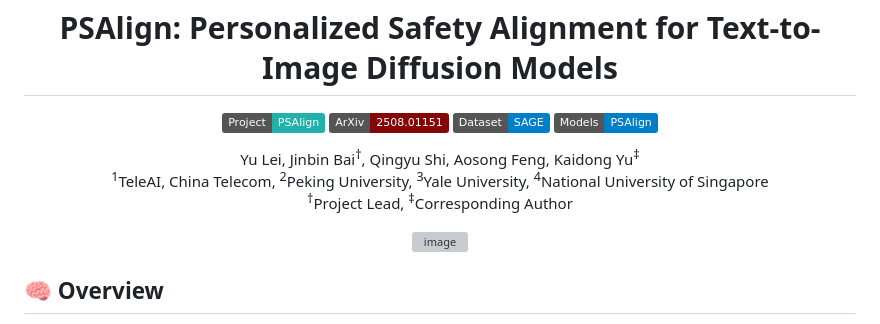
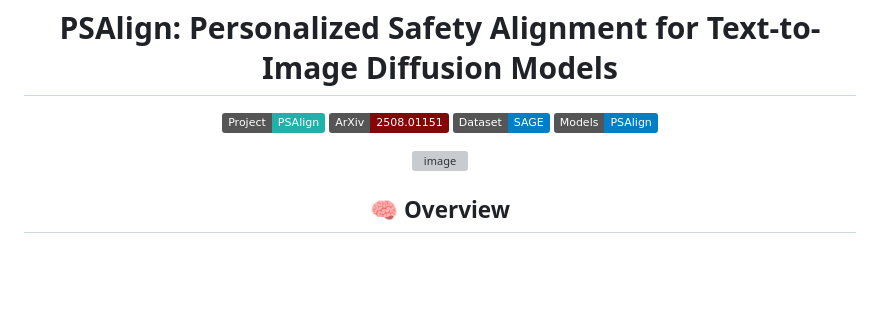
Before and after one commit to M-E-AGI-Lab/PSAlign, a Markdown page: README.md, the part around one of its changes. Drawn GitHub-style; badges without logos; blank space fills up the shorter version; grey boxes are pictures that could not be loaded.

```diff
--- a/README.md
+++ b/README.md
@@ -6,13 +6,6 @@
 [![Arxiv](https://img.shields.io/badge/ArXiv-2508.01151-%23840707.svg)](https://arxiv.org/abs/2508.01151)
 [![SAGE Dataset](https://img.shields.io/badge/Dataset-SAGE-blue.svg)](https://drive.google.com/file/d/1P9hdl1QtXDhF52T6gtQsTyX_GUsf-O4U/view?usp=sharing)
 [![Pretrained Models](https://img.shields.io/badge/Models-PSAlign-blue.svg)](https://drive.google.com/file/d/1FKwP69UBmOSXiOYka0_1zJNYR33dPUY2/view)
-
-Yu Lei, Jinbin Bai<sup>†</sup>, Qingyu Shi, Aosong Feng, Kaidong Yu<sup>‡</sup>
-<br>
-<sup>1</sup>TeleAI, China Telecom, <sup>2</sup>Peking University, <sup>3</sup>Yale University, <sup>4</sup>National University of Singapore
-<br>
-<sup>†</sup>Project Lead, <sup>‡</sup>Corresponding Author
-</div>
 
 <p align="center">
 <img width="500" alt="image" src="./assets/demo.png"/>
```
Also changed, not shown: other parts of README.md (+0 -8 lines).
